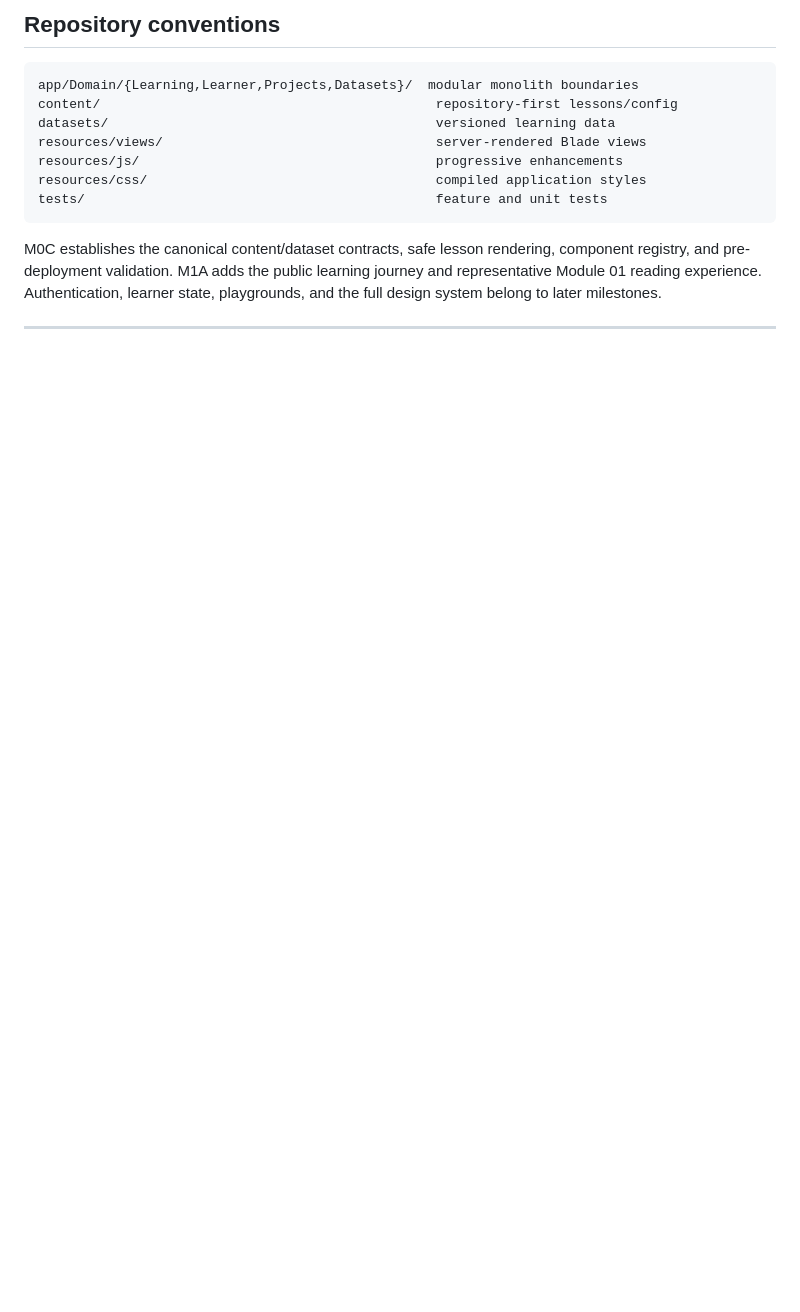
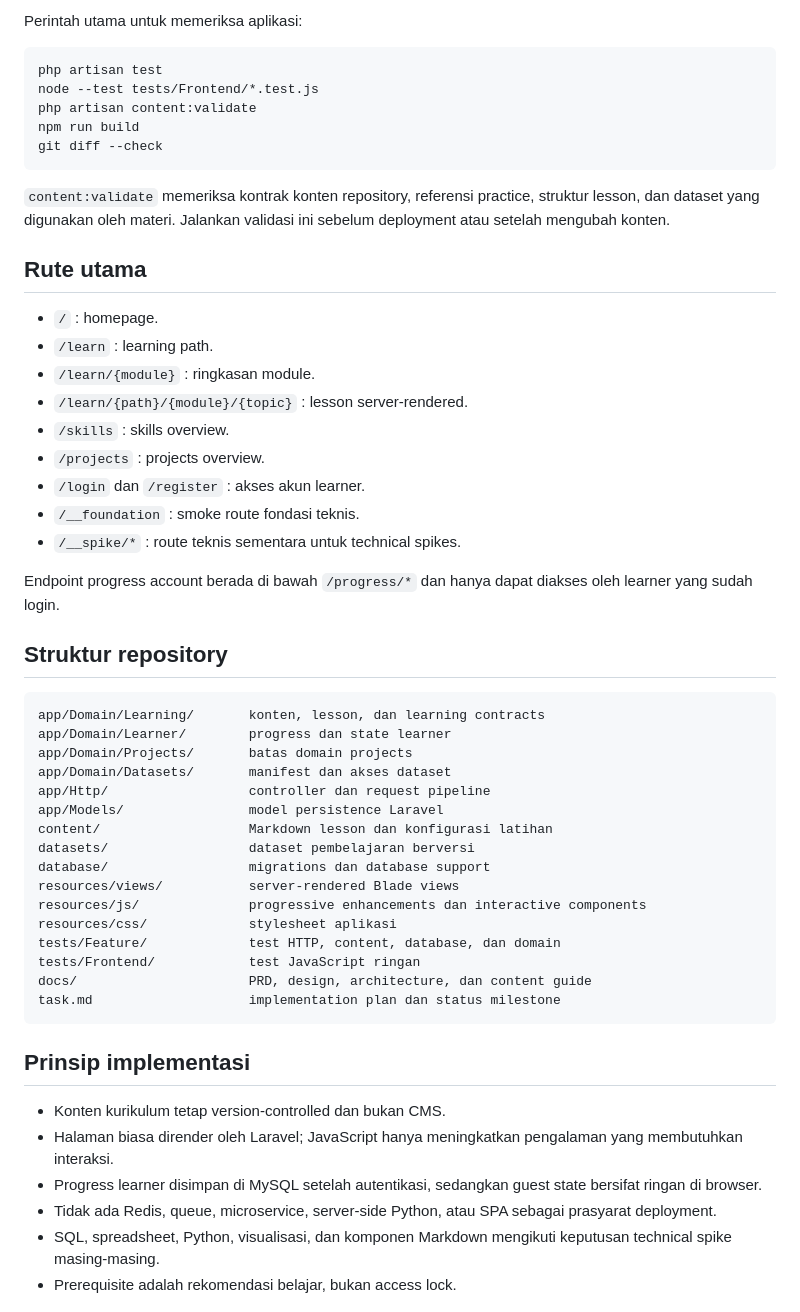
Before and after one commit to satriahelmy/belajar-data, a Markdown page: README.md, the part around one of its changes. GitHub-like rendering; blank space fills up the shorter version.

````diff
--- a/README.md
+++ b/README.md
@@ -25,17 +85,57 @@ The public homepage is `/`. The public learning routes are `/learn`, `/learn/{mo
 
-## Repository conventions
+Perintah utama untuk memeriksa aplikasi:
+
+```powershell
+php artisan test
+node --test tests/Frontend/*.test.js
+php artisan content:validate
+npm run build
+git diff --check
+```
+
+`content:validate` memeriksa kontrak konten repository, referensi practice, struktur lesson, dan dataset yang digunakan oleh materi. Jalankan validasi ini sebelum deployment atau setelah mengubah konten.
+
+## Rute utama
+
+- `/` : homepage.
+- `/learn` : learning path.
+- `/learn/{module}` : ringkasan module.
+- `/learn/{path}/{module}/{topic}` : lesson server-rendered.
+- `/skills` : skills overview.
+- `/projects` : projects overview.
+- `/login` dan `/register` : akses akun learner.
+- `/__foundation` : smoke route fondasi teknis.
+- `/__spike/*` : route teknis sementara untuk technical spikes.
+
+Endpoint progress account berada di bawah `/progress/*` dan hanya dapat diakses oleh learner yang sudah login.
+
+## Struktur repository
 
 ```text
-app/Domain/{Learning,Learner,Projects,Datasets}/  modular monolith boundaries
-content/                                           repository-first lessons/config
-datasets/                                          versioned learning data
-resources/views/                                   server-rendered Blade views
-resources/js/                                      progressive enhancements
-resources/css/                                     compiled application styles
-tests/                                             feature and unit tests
+app/Domain/Learning/       konten, lesson, dan learning contracts
+app/Domain/Learner/        progress dan state learner
+app/Domain/Projects/       batas domain projects
+app/Domain/Datasets/       manifest dan akses dataset
+app/Http/                  controller dan request pipeline
+app/Models/                model persistence Laravel
+content/                   Markdown lesson dan konfigurasi latihan
+datasets/                  dataset pembelajaran berversi
+database/                  migrations dan database support
+resources/views/           server-rendered Blade views
+resources/js/              progressive enhancements dan interactive components
+resources/css/             stylesheet aplikasi
+tests/Feature/             test HTTP, content, database, dan domain
+tests/Frontend/            test JavaScript ringan
+docs/                      PRD, design, architecture, dan content guide
+task.md                    implementation plan dan status milestone
 ```
 
-M0C establishes the canonical content/dataset contracts, safe lesson rendering, component registry, and pre-deployment validation. M1A adds the public learning journey and representative Module 01 reading experience. Authentication, learner state, playgrounds, and the full design system belong to later milestones.
+## Prinsip implementasi
 
----
+- Konten kurikulum tetap version-controlled dan bukan CMS.
+- Halaman biasa dirender oleh Laravel; JavaScript hanya meningkatkan pengalaman yang membutuhkan interaksi.
+- Progress learner disimpan di MySQL setelah autentikasi, sedangkan guest state bersifat ringan di browser.
+- Tidak ada Redis, queue, microservice, server-side Python, atau SPA sebagai prasyarat deployment.
+- SQL, spreadsheet, Python, visualisasi, dan komponen Markdown mengikuti keputusan technical spike masing-masing.
+- Prerequisite adalah rekomendasi belajar, bukan access lock.
 
````
Also changed, not shown: other parts of README.md (+81 -76 lines).
